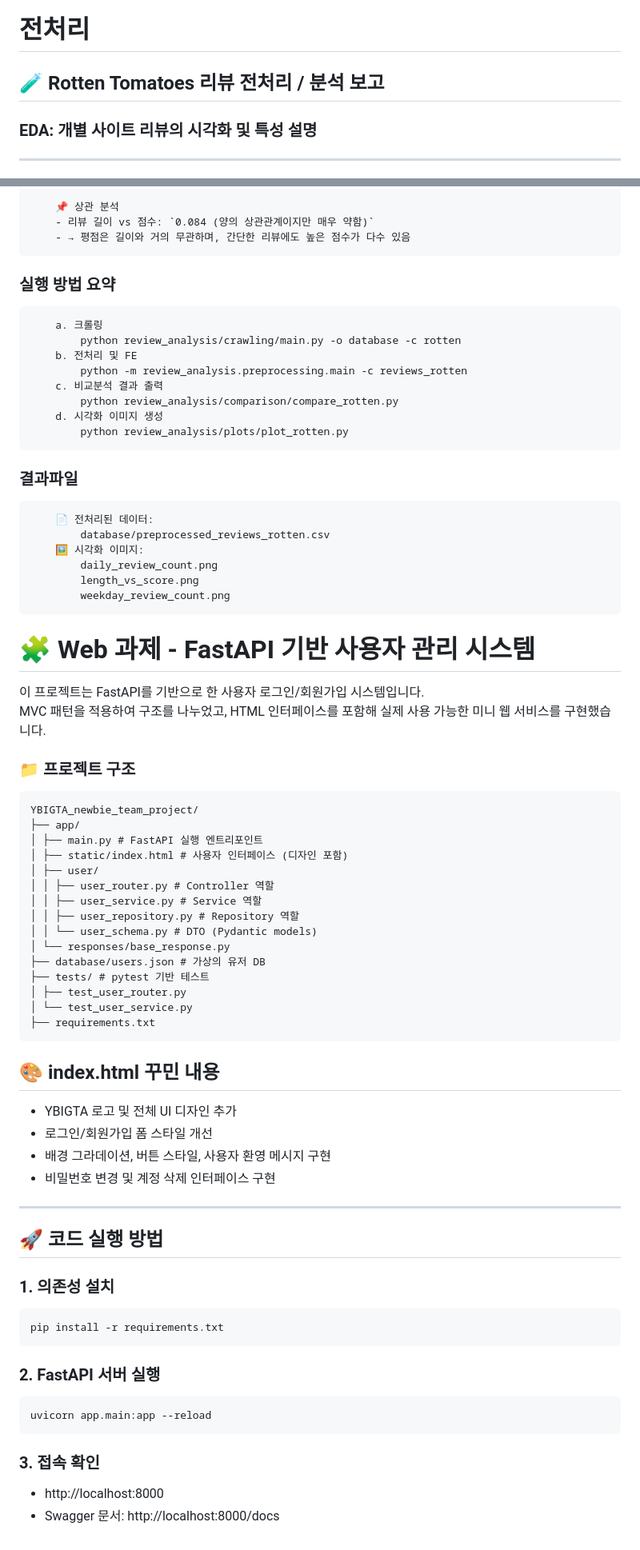
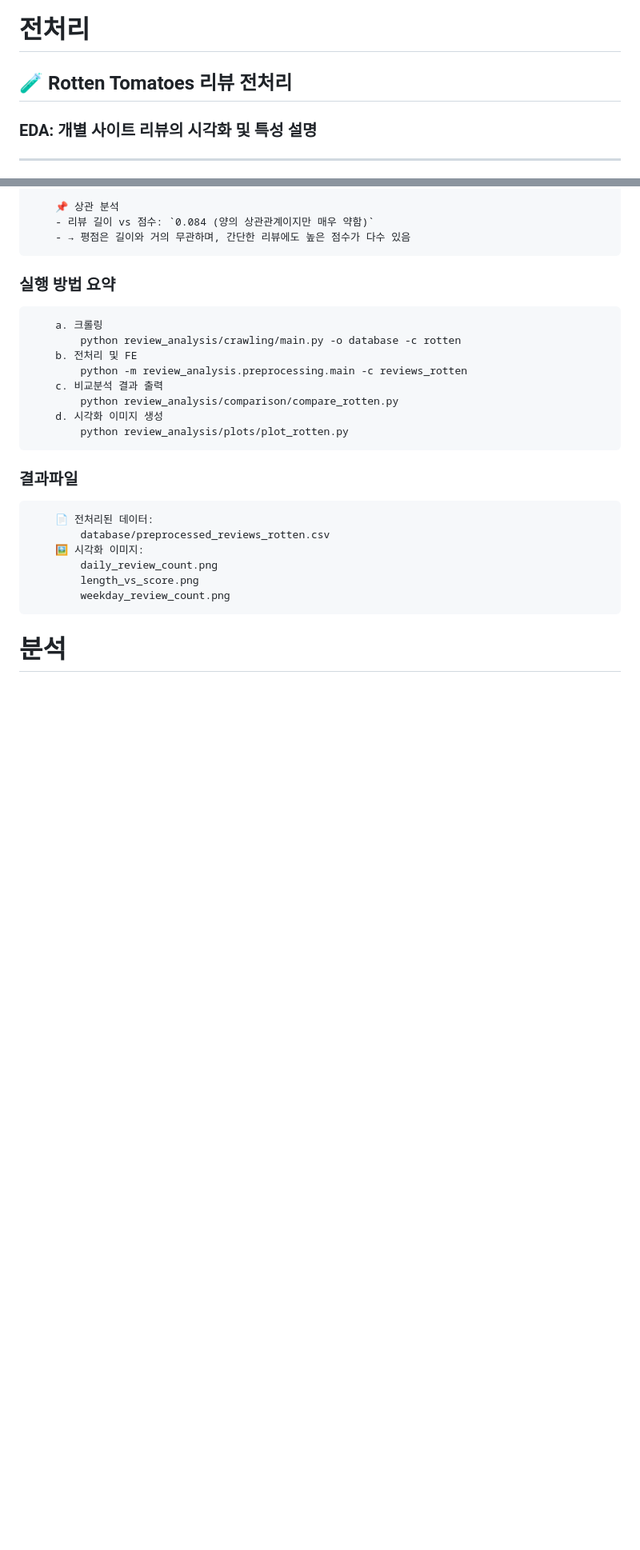
Before and after one commit to yonsei-ConU/YBIGTA_newbie_team_project, a Markdown page: README.md, 2 parts joined by grey strips. Shown: that part at 80% size. GitHub-like rendering; blank space fills up the shorter version.

````diff
--- a/README.md
+++ b/README.md
@@ -164,6 +163,6 @@ date,rating,review
 # 전처리
 
-## 🧪 Rotten Tomatoes 리뷰 전처리 / 분석 보고
+## 🧪 Rotten Tomatoes 리뷰 전처리
 
 ### EDA: 개별 사이트 리뷰의 시각화 및 특성 설명
 
@@ -246,50 +245,5 @@ date,rating,review
         weekday_review_count.png
 ```
 
-# 🧩 Web 과제 - FastAPI 기반 사용자 관리 시스템
 
-이 프로젝트는 FastAPI를 기반으로 한 사용자 로그인/회원가입 시스템입니다.
-MVC 패턴을 적용하여 구조를 나누었고, HTML 인터페이스를 포함해 실제 사용 가능한 미니 웹 서비스를 구현했습니다.
-
-### 📁 프로젝트 구조
-```
-YBIGTA_newbie_team_project/
-├── app/
-│ ├── main.py # FastAPI 실행 엔트리포인트
-│ ├── static/index.html # 사용자 인터페이스 (디자인 포함)
-│ ├── user/
-│ │ ├── user_router.py # Controller 역할
-│ │ ├── user_service.py # Service 역할
-│ │ ├── user_repository.py # Repository 역할
-│ │ └── user_schema.py # DTO (Pydantic models)
-│ └── responses/base_response.py
-├── database/users.json # 가상의 유저 DB
-├── tests/ # pytest 기반 테스트
-│ ├── test_user_router.py
-│ └── test_user_service.py
-├── requirements.txt
-```
-
-## 🎨 index.html 꾸민 내용
-
-- YBIGTA 로고 및 전체 UI 디자인 추가
-- 로그인/회원가입 폼 스타일 개선
-- 배경 그라데이션, 버튼 스타일, 사용자 환영 메시지 구현
-- 비밀번호 변경 및 계정 삭제 인터페이스 구현
-
----
-## 🚀 코드 실행 방법
-
-### 1. 의존성 설치
-```bash
-pip install -r requirements.txt
-```
-
-### 2. FastAPI 서버 실행
-```bash
-uvicorn app.main:app --reload
-```
-
-### 3. 접속 확인
-- http://localhost:8000
-- Swagger 문서: http://localhost:8000/docs
+# 분석
````
Also changed, not shown: other parts of README.md (+94 -95 lines).
